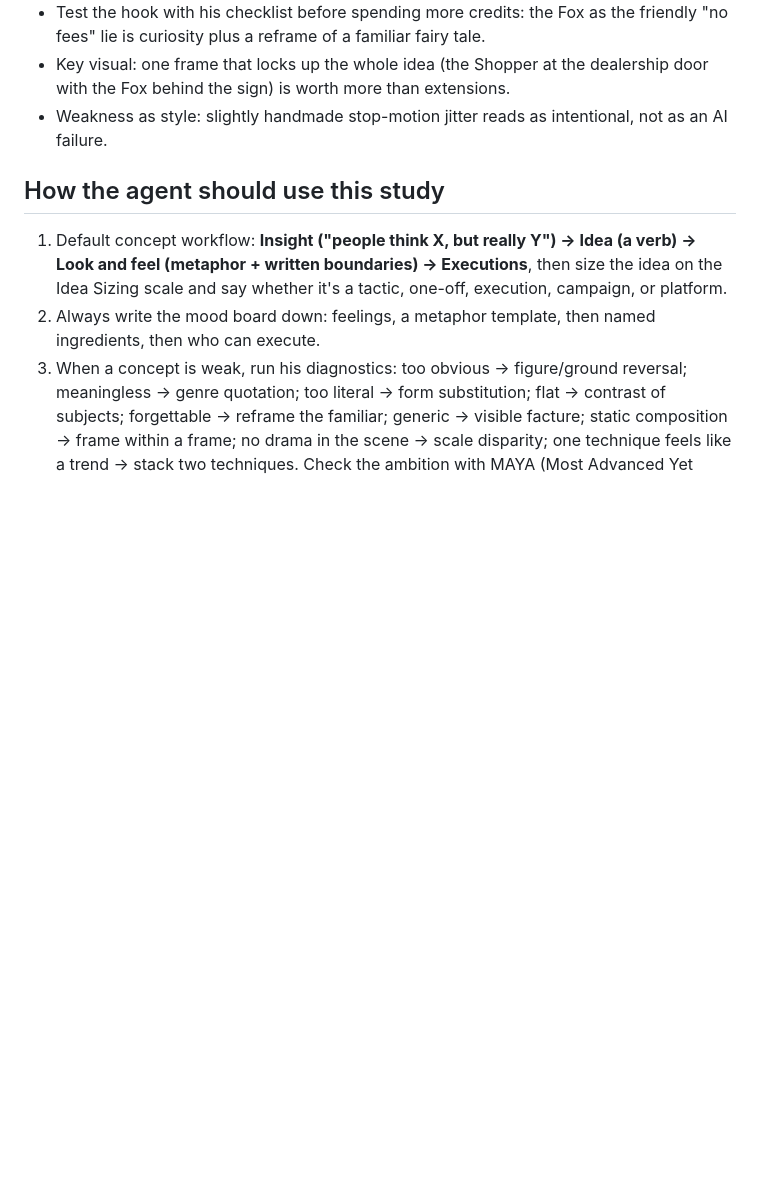
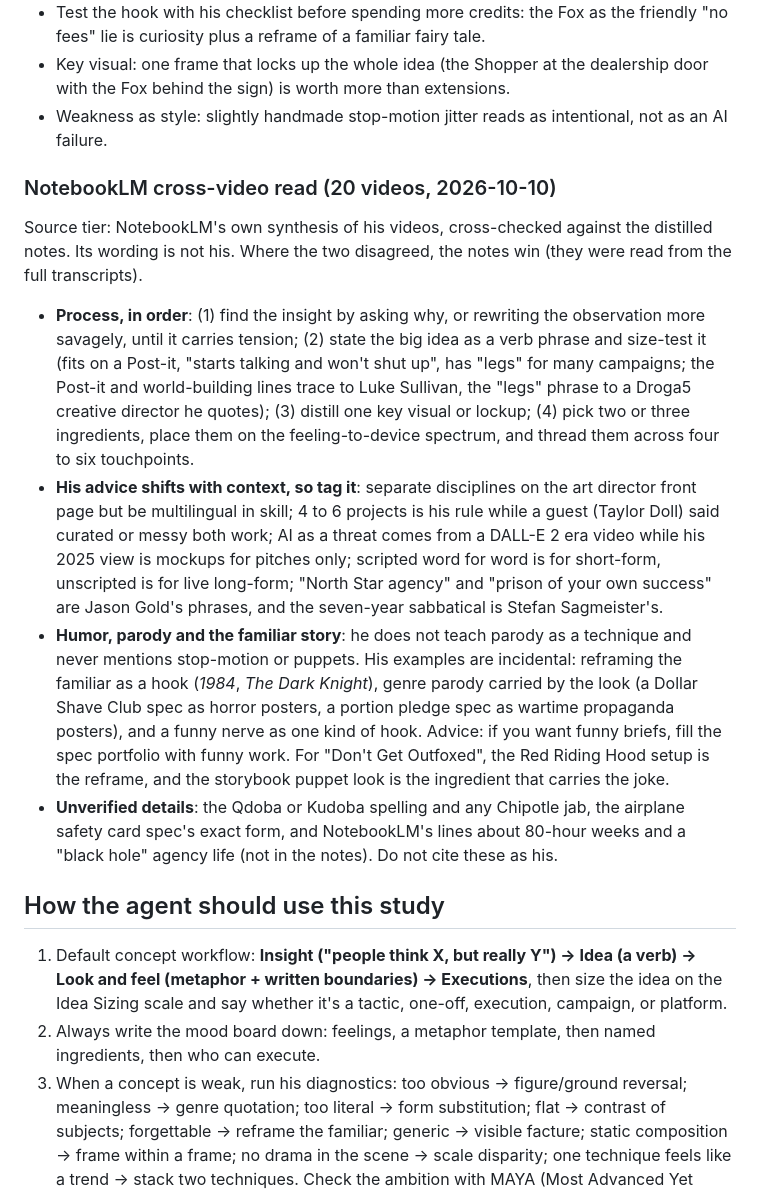
Before and after one commit to mcne0144/ClaudeSkills, a Markdown page: art-director/knowledge/01-jason-swet-study.md, the part around the change. Rendered like a GitHub page; blank space fills up the shorter version.

```diff
--- a/art-director/knowledge/01-jason-swet-study.md
+++ b/art-director/knowledge/01-jason-swet-study.md
@@ -224,6 +224,15 @@ Full notes with sourcing flags: `art-director/research/jason-swet-youtube-notes.
 - Key visual: one frame that locks up the whole idea (the Shopper at the dealership door with the Fox behind the sign) is worth more than extensions.
 - Weakness as style: slightly handmade stop-motion jitter reads as intentional, not as an AI failure.
 
+### NotebookLM cross-video read (20 videos, 2026-10-10)
+
+Source tier: NotebookLM's own synthesis of his videos, cross-checked against the distilled notes. Its wording is not his. Where the two disagreed, the notes win (they were read from the full transcripts).
+
+- **Process, in order**: (1) find the insight by asking why, or rewriting the observation more savagely, until it carries tension; (2) state the big idea as a verb phrase and size-test it (fits on a Post-it, "starts talking and won't shut up", has "legs" for many campaigns; the Post-it and world-building lines trace to Luke Sullivan, the "legs" phrase to a Droga5 creative director he quotes); (3) distill one key visual or lockup; (4) pick two or three ingredients, place them on the feeling-to-device spectrum, and thread them across four to six touchpoints.
+- **His advice shifts with context, so tag it**: separate disciplines on the art director front page but be multilingual in skill; 4 to 6 projects is his rule while a guest (Taylor Doll) said curated or messy both work; AI as a threat comes from a DALL-E 2 era video while his 2025 view is mockups for pitches only; scripted word for word is for short-form, unscripted is for live long-form; "North Star agency" and "prison of your own success" are Jason Gold's phrases, and the seven-year sabbatical is Stefan Sagmeister's.
+- **Humor, parody and the familiar story**: he does not teach parody as a technique and never mentions stop-motion or puppets. His examples are incidental: reframing the familiar as a hook (*1984*, *The Dark Knight*), genre parody carried by the look (a Dollar Shave Club spec as horror posters, a portion pledge spec as wartime propaganda posters), and a funny nerve as one kind of hook. Advice: if you want funny briefs, fill the spec portfolio with funny work. For "Don't Get Outfoxed", the Red Riding Hood setup is the reframe, and the storybook puppet look is the ingredient that carries the joke.
+- **Unverified details**: the Qdoba or Kudoba spelling and any Chipotle jab, the airplane safety card spec's exact form, and NotebookLM's lines about 80-hour weeks and a "black hole" agency life (not in the notes). Do not cite these as his.
+
 ## How the agent should use this study
 
 1. Default concept workflow: **Insight ("people think X, but really Y") → Idea (a verb) → Look and feel (metaphor + written boundaries) → Executions**, then size the idea on the Idea Sizing scale and say whether it's a tactic, one-off, execution, campaign, or platform.
```
Also changed, not shown: art-director/knowledge/11-methods-lenses-and-templates.md (+14 -0 lines).
